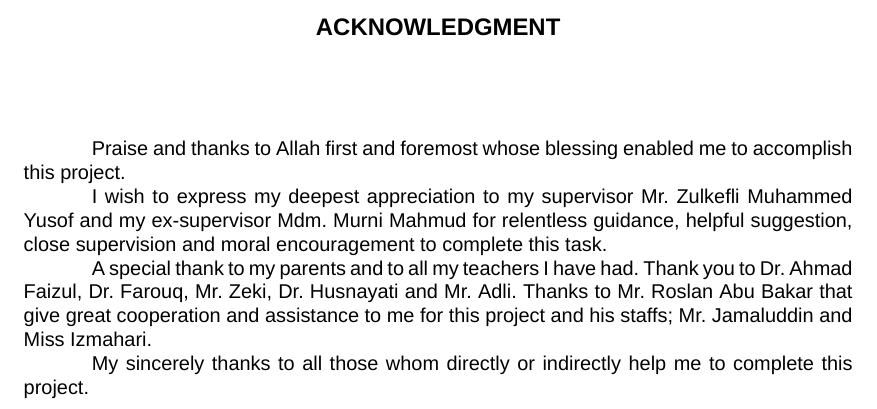
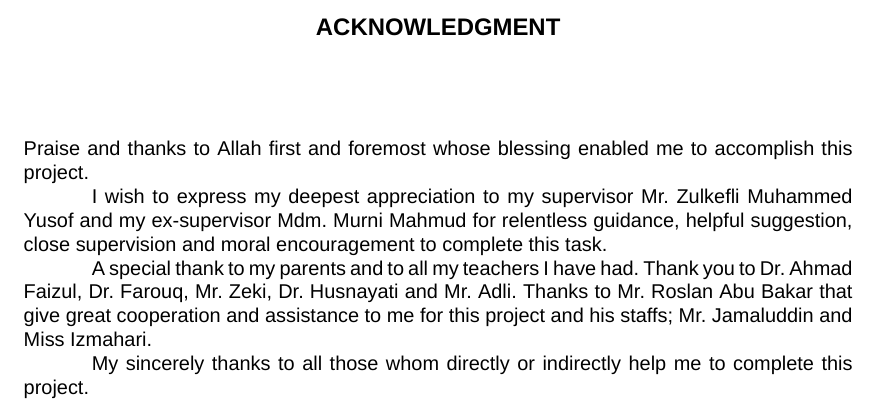
Before and after one commit to khalid-hussain/KICT-FYP-LaTeX-Class, a LaTeX book (frontmatter/acknowledgmentPage.tex): part of the page, cut so that both start at the same text. Compiled offline with XeLaTeX; a missing font is replaced by an installed copy or a similar font.

Commit message:
Updated ToDo and fixed first line indent in Acknowledgment

```diff
--- a/frontmatter/acknowledgmentPage.tex
+++ b/frontmatter/acknowledgmentPage.tex
@@ -39,6 +39,6 @@ BoldItalicFont = *bi]
 \textbf{\Large{\MakeTextUppercase{Acknowledgment}}}\\[48pt]
 \end{center}
 
-\myAcknowledgment
+\noindent\myAcknowledgment
 
 \end{document}
```
Also changed, not shown: README.md.
